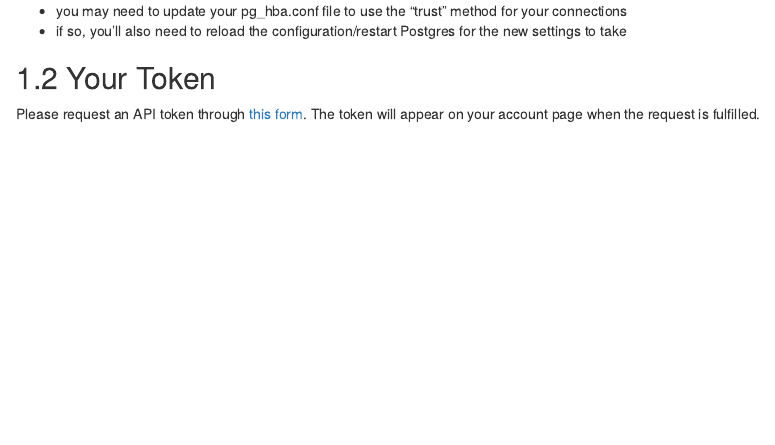
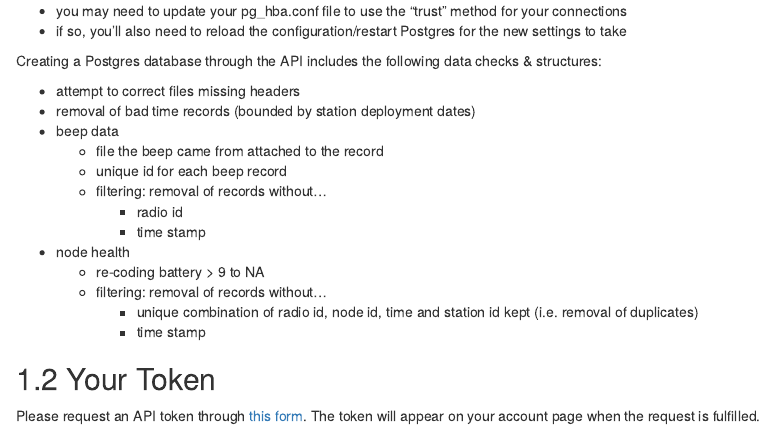
Before and after one commit to cellular-tracking-technologies/cellular-tracking-technologies.github.io, an R Markdown document (01-intro.Rmd): the page in a window 1100 px wide, from 400 px down. Rendered offline with R 4.5, knitr and Pandoc, with nearby package versions; drawn as R Markdown's standard HTML page in place of the format the file asks for.

Commit message:
description of data checks for db

```diff
--- a/01-intro.Rmd
+++ b/01-intro.Rmd
@@ -11,6 +11,22 @@ This makes sense for a single project, so specify which of your CTT projects wil
 
 * you may need to update your pg_hba.conf file to use the "trust" method for your connections
 * if so, you'll also need to reload the configuration/restart Postgres for the new settings to take
+
+Creating a Postgres database through the API includes the following data checks & structures:
+
+* attempt to correct files missing headers
+* removal of bad time records (bounded by station deployment dates)
+* beep data
+  + file the beep came from attached to the record
+  + unique id for each beep record
+  + filtering: removal of records without...
+    - radio id
+    - time stamp
+* node health
+  + re-coding battery > 9 to NA
+  + filtering: removal of records without...
+    - unique combination of radio id, node id, time and station id kept (i.e. removal of duplicates)
+    - time stamp
 
 ## Your Token
 Please request an API token through [this form](https://celltracktech.com/support-radio-api/). The token will appear on your account page when the request is fulfilled.
```
